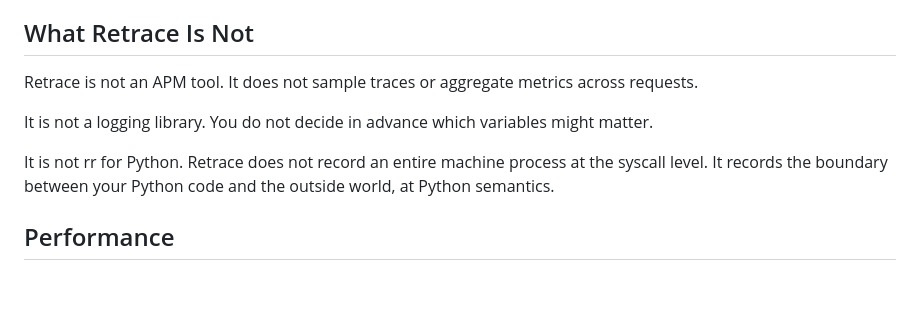
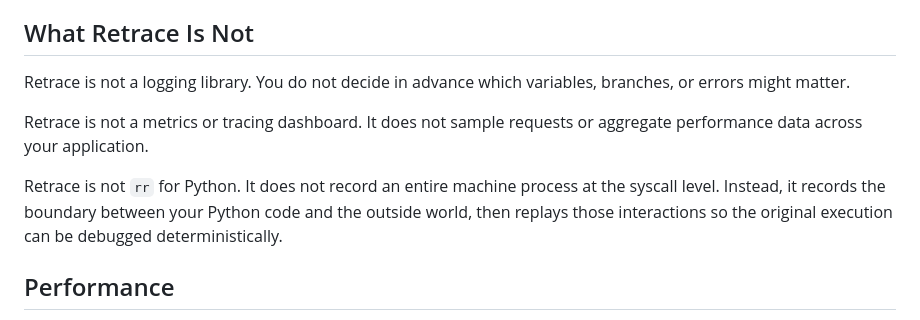
Before and after one commit to retracesoftware/retracesoftware, a Markdown page: README.md, the part around the change. GitHub-like rendering; blank space fills up the shorter version.

Commit message:
Update README to clarify Retrace's functionality
Clarified what Retrace is not, emphasizing its distinction from logging libraries and APM tools.

```diff
--- a/README.md
+++ b/README.md
@@ -30,15 +30,11 @@ team as the project evolves.
 
 ## What Retrace Is Not
 
-Retrace is not an APM tool. It does not sample traces or aggregate metrics
-across requests.
+Retrace is not a logging library. You do not decide in advance which variables, branches, or errors might matter.
 
-It is not a logging library. You do not decide in advance which variables
-might matter.
+Retrace is not a metrics or tracing dashboard. It does not sample requests or aggregate performance data across your application.
 
-It is not rr for Python. Retrace does not record an entire machine process at
-the syscall level. It records the boundary between your Python code and the
-outside world, at Python semantics.
+Retrace is not `rr` for Python. It does not record an entire machine process at the syscall level. Instead, it records the boundary between your Python code and the outside world, then replays those interactions so the original execution can be debugged deterministically.
 
 ## Performance
 
```
